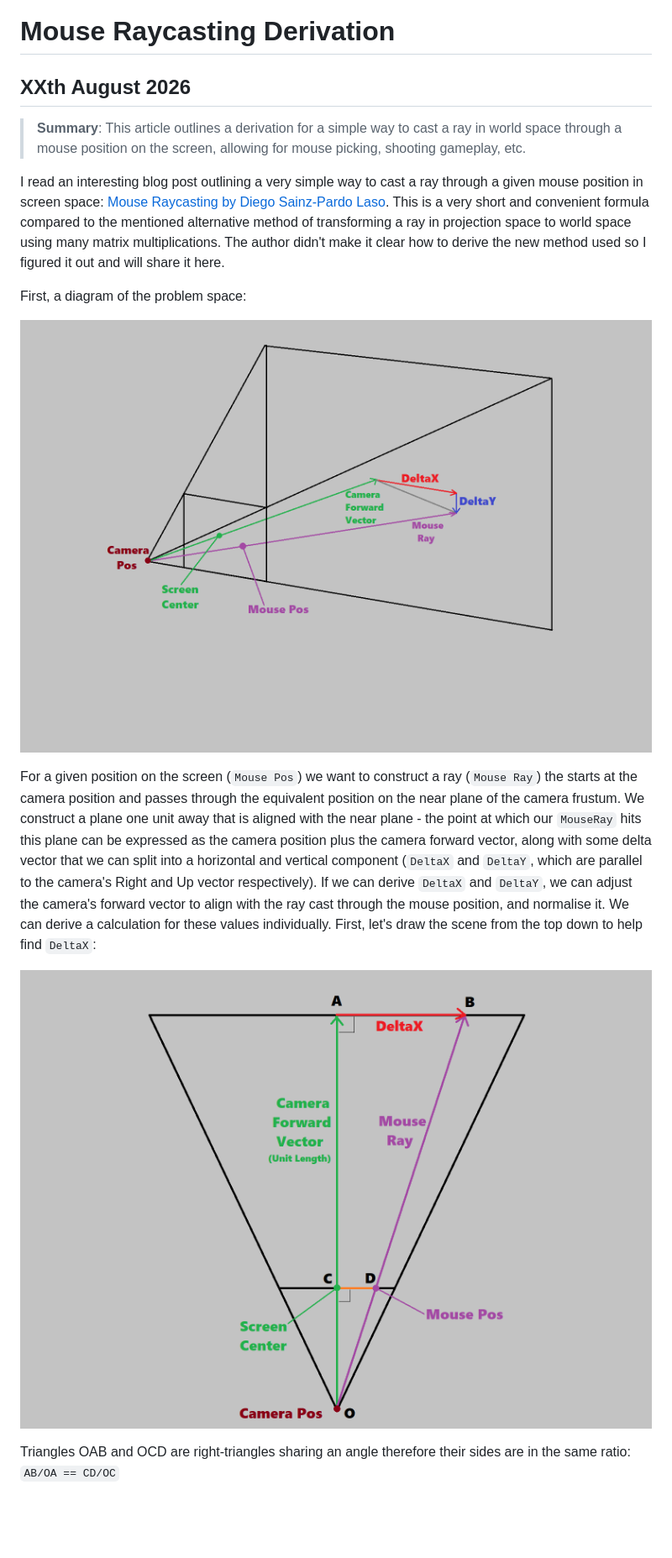
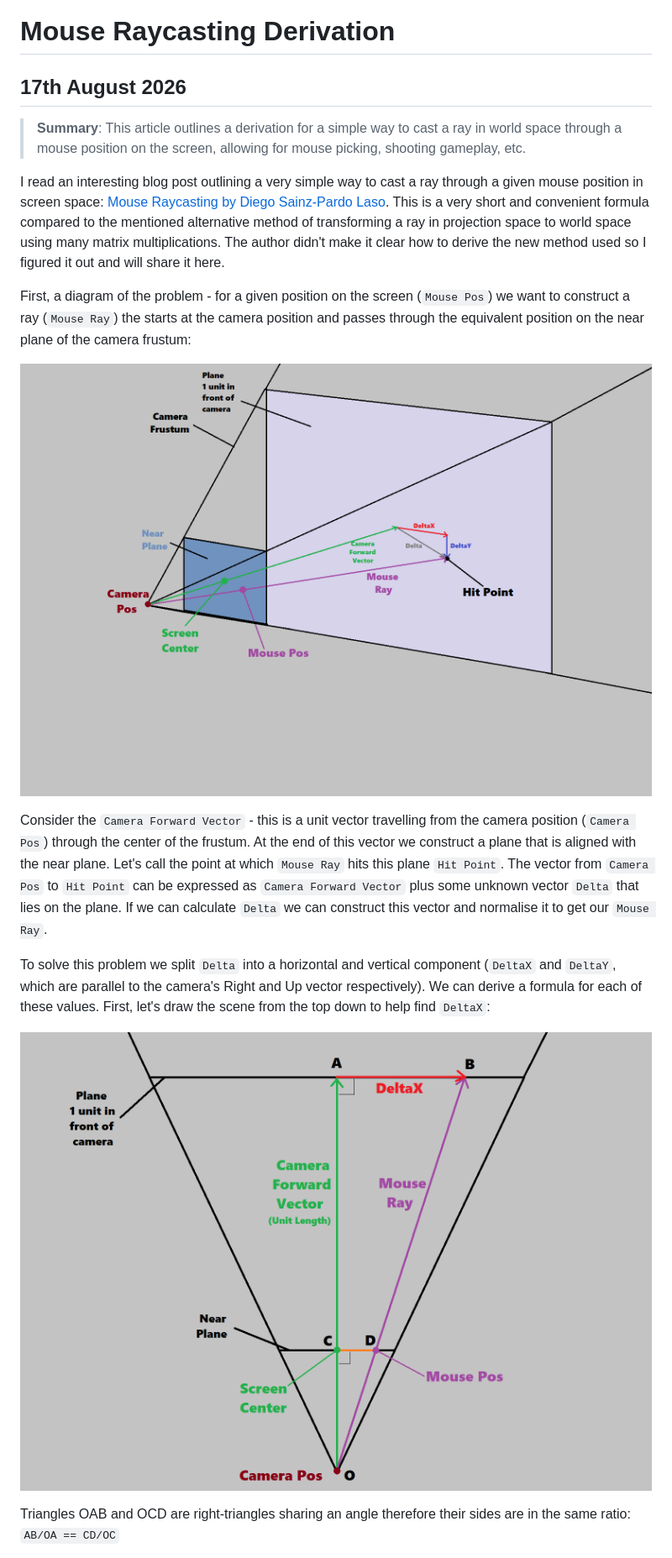
Before and after one commit to kevinmoran/kevinmoran.github.io, a Markdown page: ArticleSources/mouse_raycasting_derivation.md, the part around one of its changes. Shown at 84% size. Rendered like a GitHub page; pictures changed too: Images/MouseRaycastingOverheadView.png, Images/MouseRaycastingOverview.png; blank space fills up the shorter version.

Commit message:
Edited Mouse Raycasting Derivation for clarity

```diff
--- a/ArticleSources/mouse_raycasting_derivation.md
+++ b/ArticleSources/mouse_raycasting_derivation.md
@@ -1,15 +1,17 @@
 # Mouse Raycasting Derivation
-## XXth August 2026
+## 17th August 2026
 
 > **Summary**: This article outlines a derivation for a simple way to cast a ray in world space through a mouse position on the screen, allowing for mouse picking, shooting gameplay, etc.
 
 I read an interesting blog post outlining a very simple way to cast a ray through a given mouse position in screen space: [Mouse Raycasting by Diego Sainz-Pardo Laso](https://themadmanshill.com/posts/02-mouse-raycasting/mouse-ray.html). This is a very short and convenient formula compared to the mentioned alternative method of transforming a ray in projection space to world space using many matrix multiplications. The author didn't make it clear how to derive the new method used so I figured it out and will share it here.
 
-First, a diagram of the problem space:
+First, a diagram of the problem - for a given position on the screen (`Mouse Pos`) we want to construct a ray (`Mouse Ray`) the starts at the camera position and passes through the equivalent position on the near plane of the camera frustum:
 
 ![Diagram showing a ray being cast through a camera frustum based on a mouse position on the near plane, and how it relates to the camera's forward vector.](../Images/MouseRaycastingOverview.png "Given a mouse position on the screen, we want to use the corresponding position on the near plane of the camera frustum to cast a ray into the scene.")
 
-For a given position on the screen (`Mouse Pos`) we want to construct a ray (`Mouse Ray`) the starts at the camera position and passes through the equivalent position on the near plane of the camera frustum. We construct a plane one unit away that is aligned with the near plane - the point at which our `MouseRay` hits this plane can be expressed as the camera position plus the camera forward vector, along with some delta vector that we can split into a horizontal and vertical component (`DeltaX` and `DeltaY`, which are parallel to the camera's Right and Up vector respectively). If we can derive `DeltaX` and `DeltaY`, we can adjust the camera's forward vector to align with the ray cast through the mouse position, and normalise it. We can derive a calculation for these values individually. First, let's draw the scene from the top down to help find `DeltaX`:
+Consider the `Camera Forward Vector` - this is a unit vector travelling from the camera position (`Camera Pos`) through the center of the frustum. At the end of this vector we construct a plane that is aligned with the near plane. Let's call the point at which `Mouse Ray` hits this plane `Hit Point`. The vector from `Camera Pos` to `Hit Point` can be expressed as `Camera Forward Vector` plus some unknown vector `Delta` that lies on the plane. If we can calculate `Delta` we can construct this vector and normalise it to get our `Mouse Ray`.
+
+To solve this problem we split `Delta` into a horizontal and vertical component (`DeltaX` and `DeltaY`, which are parallel to the camera's Right and Up vector respectively). We can derive a formula for each of these values. First, let's draw the scene from the top down to help find `DeltaX`:
 
 ![Diagram showing the ray being cast through the mouse position from the top down.](../Images/MouseRaycastingOverheadView.png "Looking from the top down, we can see the mouse ray and camera's foward vector make up two similar triangles, so we can solve for `DeltaX` with some trigonometry.")
 
```
Also changed, not shown: other parts of ArticleSources/mouse_raycasting_derivation.md (+1 -1 lines), Images/MouseRaycastingNearPlaneWidthDiagram.png, Images/MouseRaycastingSideView.png, 1 other file.
